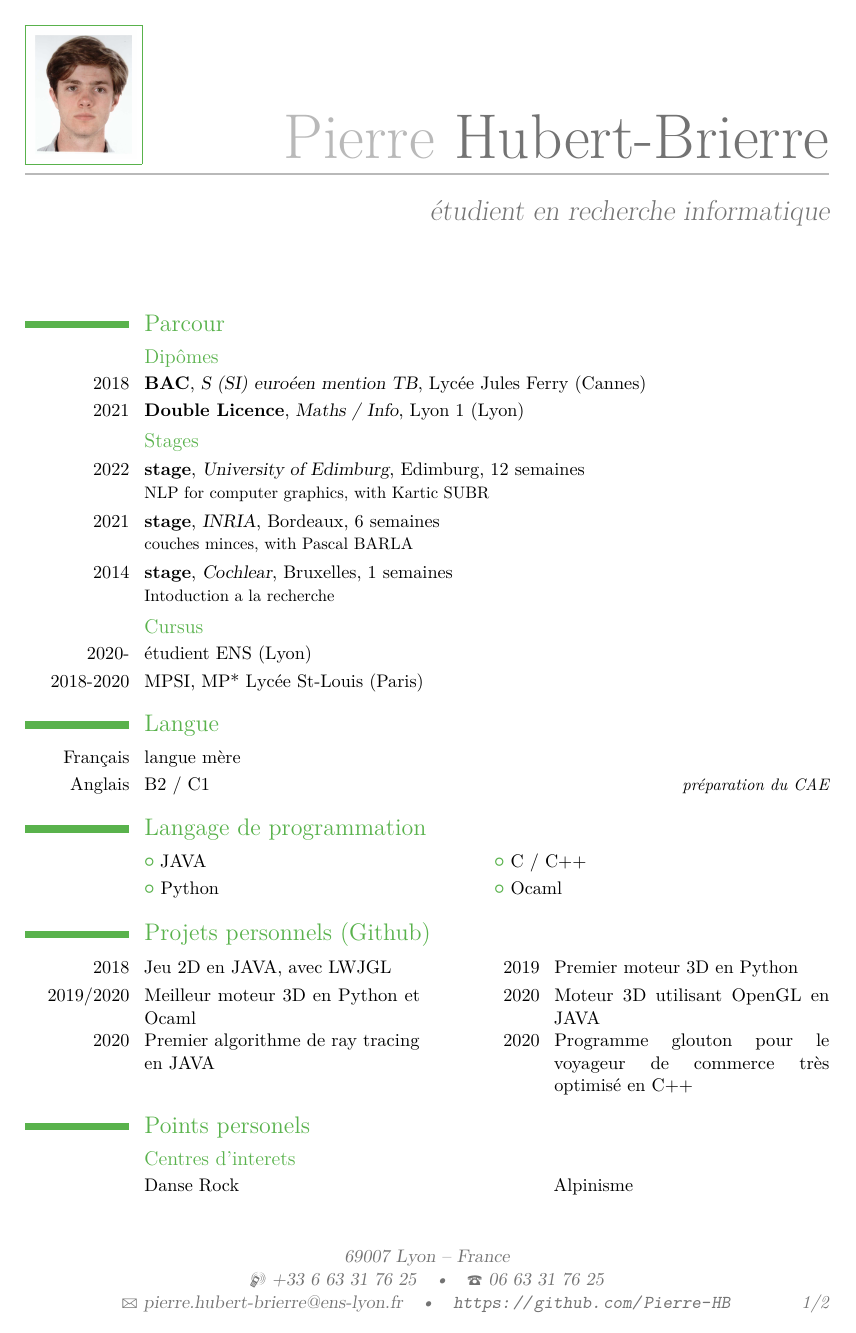
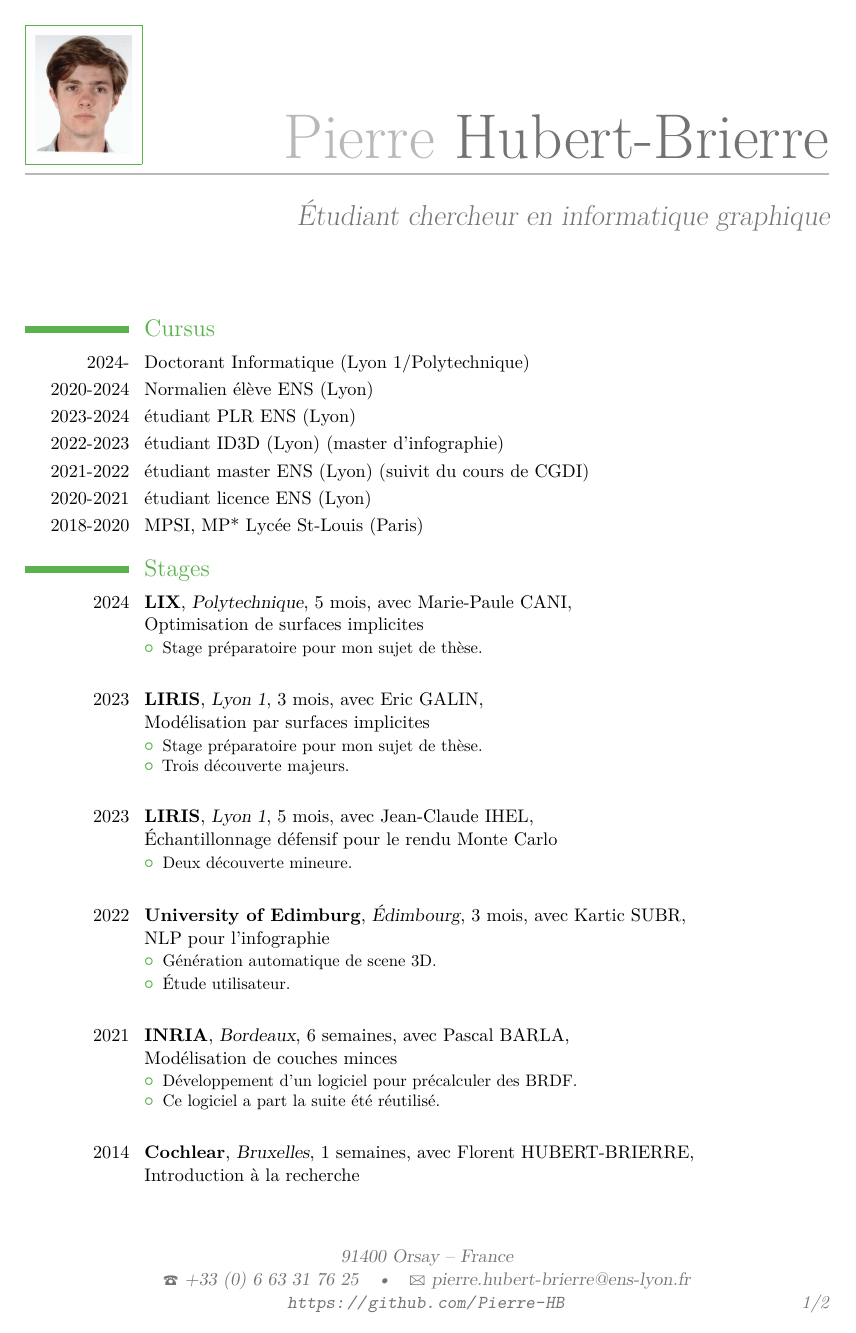
Before and after one commit to Pierre-HB/CV, a LaTeX CV (cv.tex): page 1 of 2. Compiled offline with pdfLaTeX.

Commit message:
update cv

```diff
--- a/cv.tex
+++ b/cv.tex
@@ -1,7 +1,9 @@
 \documentclass[11pt,a4paper]{moderncv}
+\usepackage{multicol}
 % moderncv themes
 \moderncvtheme[green]{casual}
 % \moderncvtheme[green]{classic}
+
 
 % character encoding
 \usepackage[utf8]{inputenc}
@@ -12,4 +14,6 @@
 % personal data
 \firstname{Pierre}
 \familyname{Hubert-Brierre}
-\title{étudient en recherche informatique}
+\title{Étudiant chercheur en informatique graphique}
+\address{91400 Orsay}{France}
+\phone{+33 (0) 6 63 31 76 25}
@@ -20,44 +21,59 @@
 \extrainfo{\url{https://github.com/Pierre-HB}}
 \photo[64pt]{photo_Pierre.jpg}
 \begin{document}
+
+
+
 \maketitle
 
 
-\section{Parcour}
+\section{Cursus}
 
 
-\subsection{Dipômes}
+\cvline{2024-}{Doctorant Informatique (Lyon 1/Polytechnique)}
+\cvline{2020-2024}{Normalien élève ENS (Lyon)}
+\cvline{2023-2024}{étudiant PLR ENS (Lyon)}
+\cvline{2022-2023}{étudiant ID3D (Lyon) (master d'infographie)}
+\cvline{2021-2022}{étudiant master ENS (Lyon) (suivit du cours de CGDI)}
+\cvline{2020-2021}{étudiant licence ENS (Lyon)}
+\cvline{2018-2020}{MPSI, MP* Lycée St-Louis (Paris)}{}{}
 
 
 
-\cventry{2018}{BAC}{S (SI) euroéen mention TB}
-{Lycée Jules Ferry (Cannes)}{}{}
 
-\cventry{2021}{Double Licence}{Maths / Info}
-{Lyon 1 (Lyon)}{}{}
-
-\subsection{Stages}
-
-\cventry{2022}{stage}{University of Edimburg}
-{Edimburg}{12 semaines}{NLP for computer graphics, with Kartic SUBR}
-
-\cventry{2021}{stage}{INRIA}
-{Bordeaux}{6 semaines}{couches minces, with Pascal BARLA}
-
-\cventry{2014}{stage}{Cochlear}
-{Bruxelles}{1 semaines}{Intoduction a la recherche}
-
-\subsection{Cursus}
+% \vspace{0.5cm}
+\section{Stages}
 
 
-\cvline{2020-}{étudient ENS (Lyon)}
-\cvline{2018-2020}{MPSI, MP* Lycée St-Louis (Paris)}{}{}
+\cventry{2024}{LIX}{Polytechnique}{5 mois, avec Marie-Paule CANI}
+{\newline Optimisation de surfaces implicites}{\begin{itemize} \item Stage préparatoire pour mon sujet de thèse.\end{itemize}}
+\vspace{0.5cm}
+
+% \cventry{2023}{LIRIS}{Lyon}{3 mois}
+% {Modélisation par surfaces implicites, avec GALIN Eric}{Stage ayant mené à trois découvertes significatives dans le domaine, une publication est en cours de rédaction.}
+\cventry{2023}{LIRIS}{Lyon 1}{3 mois, avec Eric GALIN}
+{\newline Modélisation par surfaces implicites}{\begin{itemize} \item Stage préparatoire pour mon sujet de thèse.\item Trois découverte majeurs.\end{itemize}}
+\vspace{0.5cm}
+
+\cventry{2023}{LIRIS}{Lyon 1}{5 mois, avec Jean-Claude IHEL}
+{\newline Échantillonnage défensif pour le rendu Monte Carlo}{\begin{itemize} \item Deux découverte mineure.\end{itemize}}
+\vspace{0.5cm}
+
+\cventry{2022}{University of Edimburg}{Édimbourg}{3 mois, avec Kartic SUBR}
+{\newline NLP pour l'infographie}{\begin{itemize} \item Génération automatique de scene 3D.\item Étude utilisateur.\end{itemize}}
+\vspace{0.5cm}
+
+\cventry{2021}{INRIA}{Bordeaux}{6 semaines, avec Pascal BARLA}
+{\newline Modélisation de couches minces}{\begin{itemize} \item Développement d'un logiciel pour précalculer des BRDF.\item Ce logiciel a part la suite été réutilisé.\end{itemize}}
+\vspace{0.5cm}
+
+%stage de 3eme...
+\cventry{2014}{Cochlear}{Bruxelles}{1 semaines, avec Florent HUBERT-BRIERRE}{\newline Introduction à la recherche}{}
+
+\newpage
+\section{Diplômes}
 
 
-\section{Langue}
-\cvlanguage{Français}{langue mère}{}
-\cvlanguage{Anglais}{B2 / C1}{préparation du CAE}
+\cventry{2024}{Diplôme de l'ENS}{Informatique}
+{ENS (Lyon)}{Master en recherche informatique}{}
 
-\section{Langage de programmation}
-\cvlistdoubleitem{JAVA}{C / C++}
-\cvlistdoubleitem{Python}{Ocaml}
@@ -64,9 +91,5 @@
 
 
 
-\section{Projets personnels (\href{https://github.com/Pierre-HB}{Github})}
-\cvdoubleitem{2018}{Jeu 2D en JAVA, avec LWJGL}{2019}{Premier moteur 3D en Python}
-\cvdoubleitem{2019/2020}{Meilleur moteur 3D en Python et Ocaml}{2020}{Moteur 3D utilisant OpenGL en JAVA}
-\cvdoubleitem{2020}{Premier algorithme de ray tracing en JAVA}{2020}{Programme glouton pour le voyageur de commerce très optimisé en C++}
+\section{Enseignements}
 
-\section{Points personels}
@@ -73,5 +100,2 @@
 
-\subsection{Centres d'interets}
-\cvdoubleitem{}{Danse Rock}{}{Alpinisme}
 
-\subsection{Qualitées}
```
Also changed, not shown: cv.pdf (added), cv_en.pdf, cv.tex (86 more changed lines).
